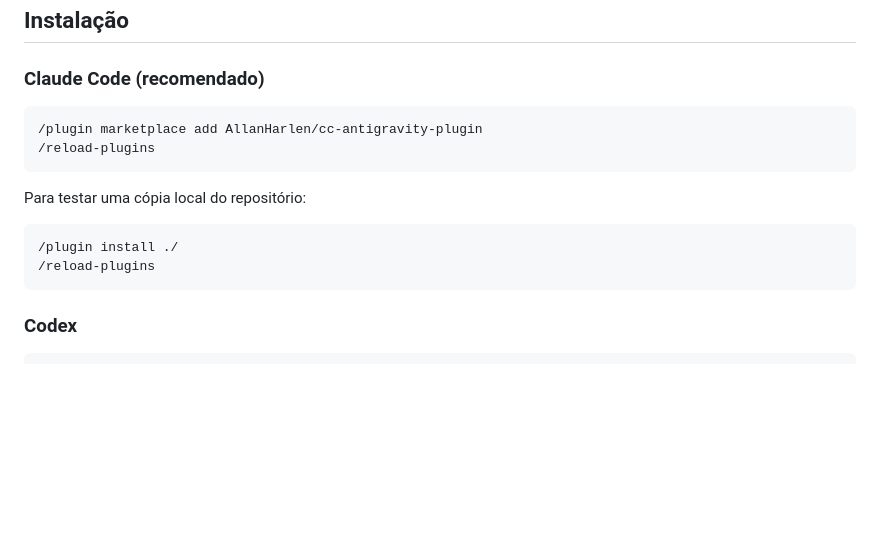
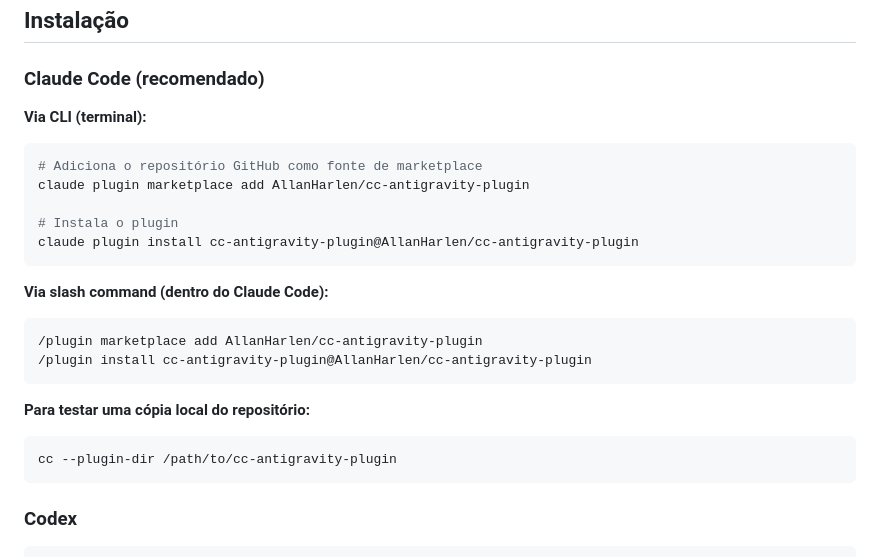
Before and after one commit to AllanHarlen/cc-antigravity-plugin, a Markdown page: README.md, the part around the change. Drawn GitHub-style; blank space fills up the shorter version.

Commit message:
docs: update README installation instructions for Claude Code marketplace and local development

````diff
--- a/README.md
+++ b/README.md
@@ -44,16 +44,27 @@ agy --print "what is 2+2"
 
 ### Claude Code (recomendado)
 
+**Via CLI (terminal):**
+
 ```bash
-/plugin marketplace add AllanHarlen/cc-antigravity-plugin
-/reload-plugins
+# Adiciona o repositório GitHub como fonte de marketplace
+claude plugin marketplace add AllanHarlen/cc-antigravity-plugin
+
+# Instala o plugin
+claude plugin install cc-antigravity-plugin@AllanHarlen/cc-antigravity-plugin
 ```
 
-Para testar uma cópia local do repositório:
+**Via slash command (dentro do Claude Code):**
+
+```
+/plugin marketplace add AllanHarlen/cc-antigravity-plugin
+/plugin install cc-antigravity-plugin@AllanHarlen/cc-antigravity-plugin
+```
+
+**Para testar uma cópia local do repositório:**
 
 ```bash
-/plugin install ./
-/reload-plugins
+cc --plugin-dir /path/to/cc-antigravity-plugin
 ```
 
 ### Codex
````
